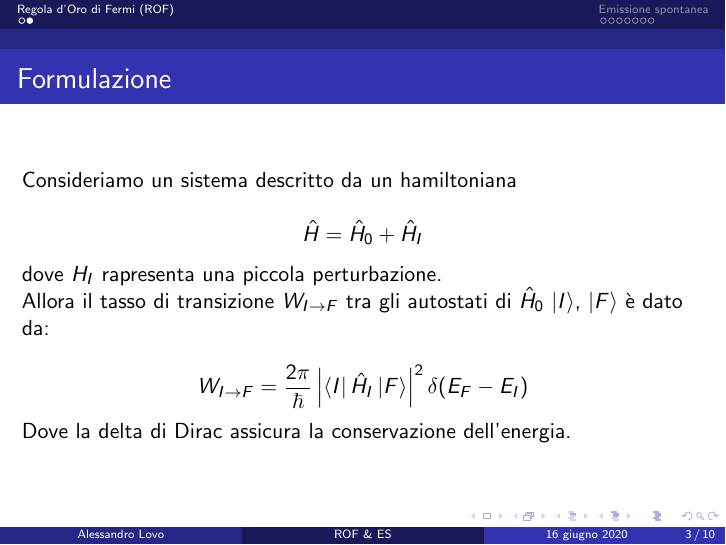
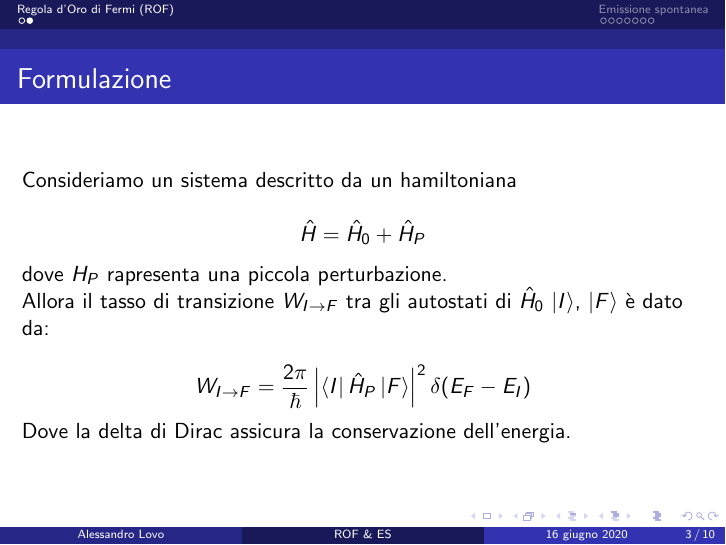
Before and after one commit to AlessandroLovo/exam_SM, LaTeX slides (FGR_SE/presentation.tex): page 3 of 10. Compiled offline with pdfLaTeX.

Commit message:
some minor corrections

```diff
--- a/FGR_SE/presentation.tex
+++ b/FGR_SE/presentation.tex
@@ -28,14 +28,14 @@
   Consideriamo un sistema descritto da un hamiltoniana
 
   \begin{equation*}
-    \hat{H} = \hat{H}_0 + \hat{H}_I
+    \hat{H} = \hat{H}_0 + \hat{H}_P
   \end{equation*}
 
-  dove $H_I$ rapresenta una piccola perturbazione.\\
+  dove $H_P$ rapresenta una piccola perturbazione.\\
   Allora il tasso di transizione $W_{I \to F}$ tra gli autostati di $\hat{H}_0$ $\ket{I}$, $\ket{F}$ è dato da:
 
   \begin{equation*}
-    W_{I \to F} = \frac{2\pi}{\hbar} \left| \bra{I} \hat{H}_I \ket{F} \right|^2 \delta(E_F - E_I)
+    W_{I \to F} = \frac{2\pi}{\hbar} \left| \bra{I} \hat{H}_P \ket{F} \right|^2 \delta(E_F - E_I)
   \end{equation*}
 
   Dove la delta di Dirac assicura la conservazione dell'energia.
```
Also changed, not shown: CS_BF/presentation.tex (+1 -1 lines), CS_BF/presentation.pdf, FGR_SE/presentation.pdf.
